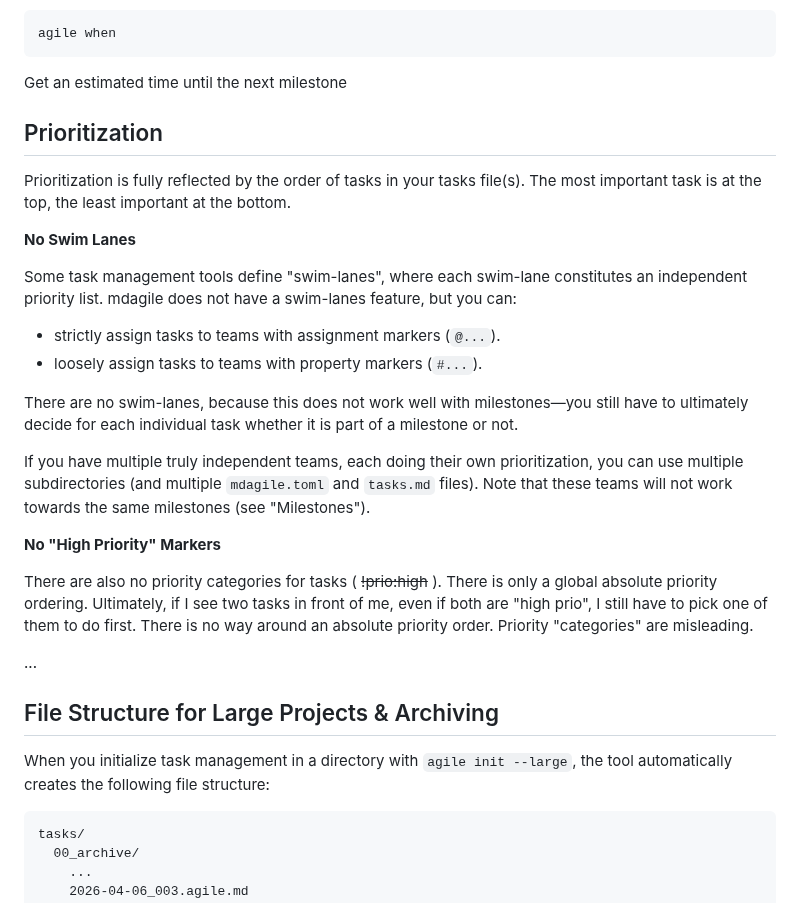
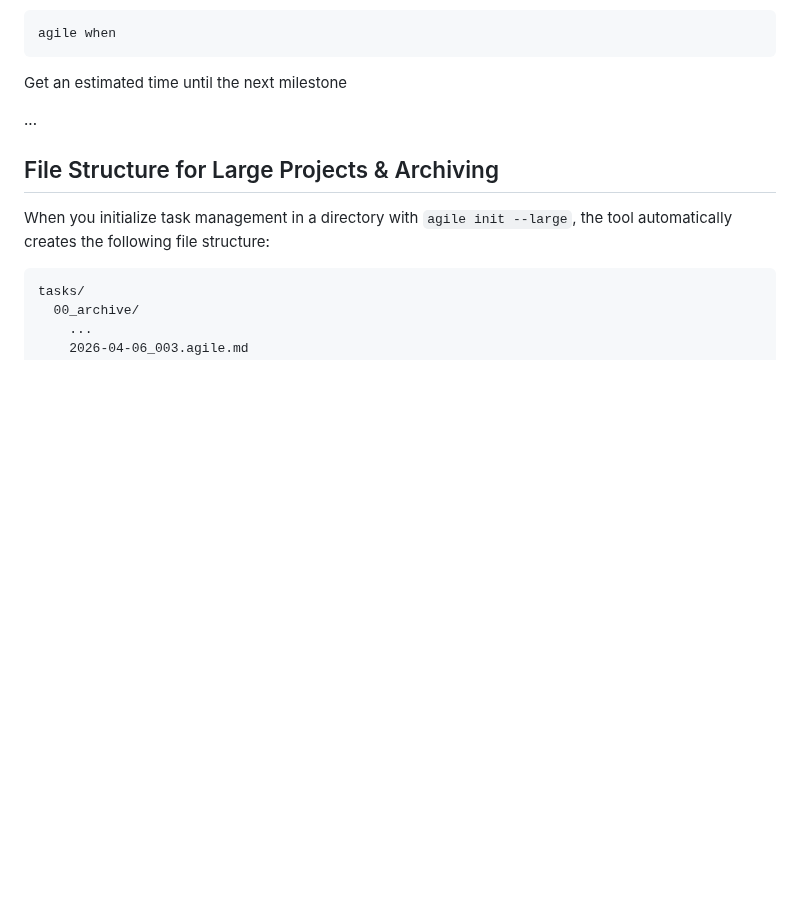
Before and after one commit to simchri/md.agile, a Markdown page: README.vision.md, the part around the change. Drawn GitHub-style; blank space fills up the shorter version.

Commit message:
rm duplication

````diff
--- a/README.vision.md
+++ b/README.vision.md
@@ -12,27 +12,6 @@ Drop into an interactive mask (TUI) to create a new task. You can decide whether
 agile when
 ```
 Get an estimated time until the next milestone
-
-
-
-
-## Prioritization
-
-Prioritization is fully reflected by the order of tasks in your tasks file(s). The most important task is at the top, the least important at the bottom.
-
-**No Swim Lanes**
-
-Some task management tools define "swim-lanes", where each swim-lane constitutes an independent priority list. mdagile does not have a swim-lanes feature, but you can:
-- strictly assign tasks to teams with assignment markers (`@...`).
-- loosely assign tasks to teams with property markers (`#...`).
-
-There are no swim-lanes, because this does not work well with milestones—you still have to ultimately decide for each individual task whether it is part of a milestone or not.
-
-If you have multiple truly independent teams, each doing their own prioritization, you can use multiple subdirectories (and multiple `mdagile.toml` and `tasks.md` files). Note that these teams will not work towards the same milestones (see "Milestones").
-
-**No "High Priority" Markers**
-
-There are also no priority categories for tasks ( ~~!prio:high~~ ). There is only a global absolute priority ordering. Ultimately, if I see two tasks in front of me, even if both are "high prio", I still have to pick one of them to do first. There is no way around an absolute priority order. Priority "categories" are misleading.
 
 ...
 
````
